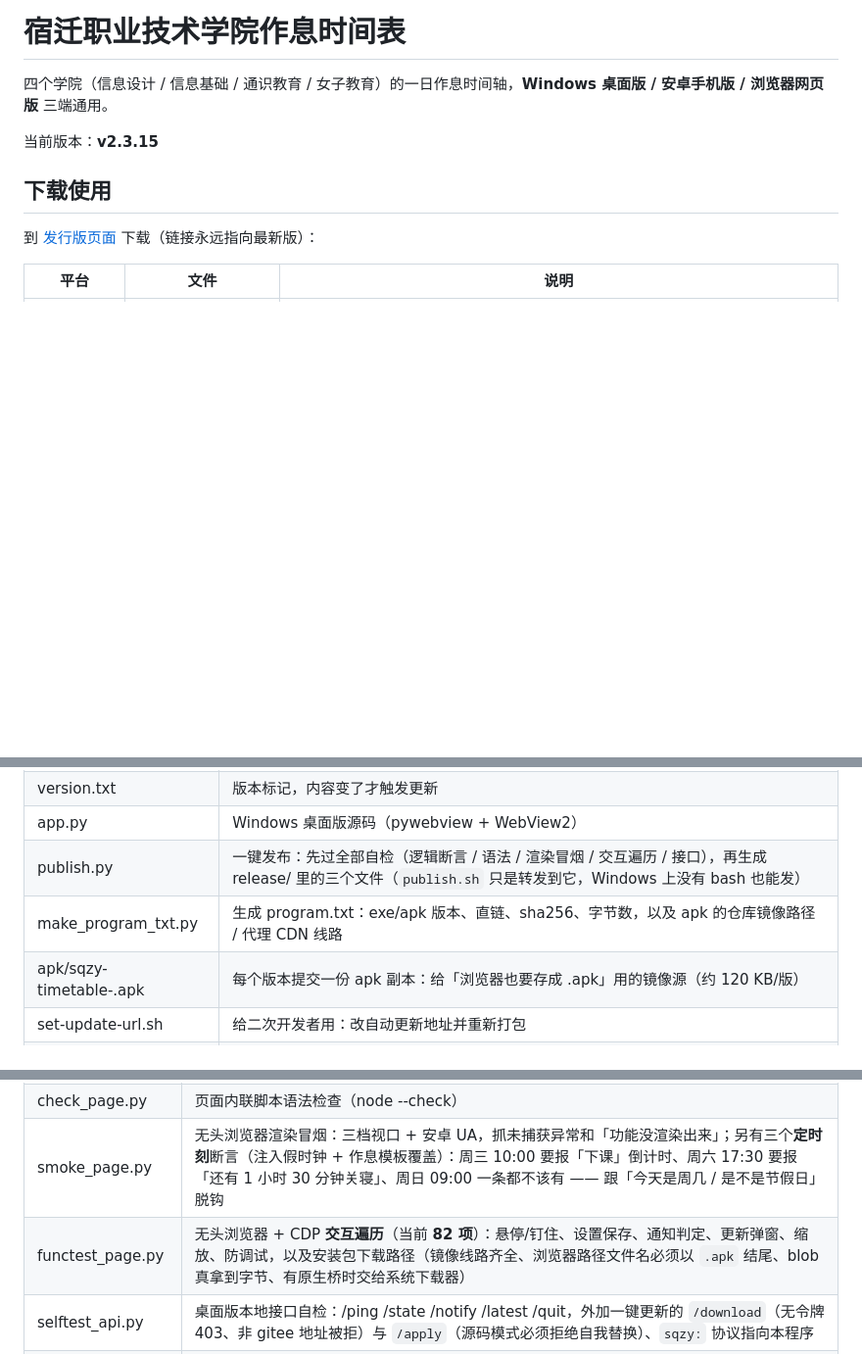
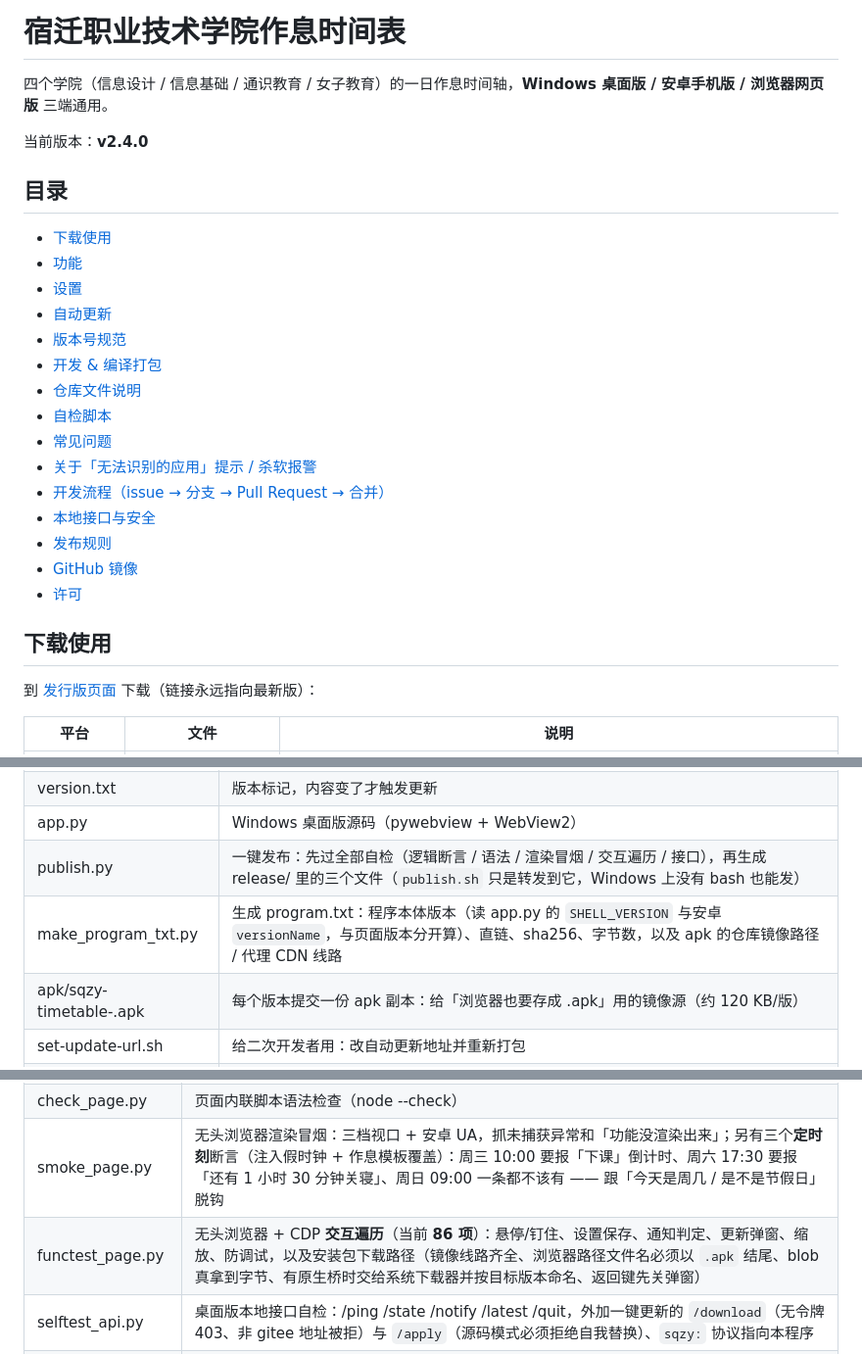
Before and after one commit to xyz-225648/sqbwzxsj, a Markdown page: README.md, 3 parts joined by grey strips. Shown at 98% size. GitHub-like rendering; blank space fills up the shorter version.

```diff
--- a/README.md
+++ b/README.md
@@ -2,7 +2,25 @@
 
 四个学院（信息设计 / 信息基础 / 通识教育 / 女子教育）的一日作息时间轴，**Windows 桌面版 / 安卓手机版 / 浏览器网页版** 三端通用。
 
-当前版本：**v2.3.15**
+当前版本：**v2.4.0**
+
+## 目录
+
+- [下载使用](#下载使用)
+- [功能](#功能)
+- [设置](#设置)
+- [自动更新](#自动更新)
+- [版本号规范](#版本号规范)
+- [开发 & 编译打包](#开发--编译打包)
+- [仓库文件说明](#仓库文件说明)
+- [自检脚本](#自检脚本)
+- [常见问题](#常见问题)
+- [关于「无法识别的应用」提示 / 杀软报警](#关于无法识别的应用提示--杀软报警)
+- [开发流程（issue → 分支 → Pull Request → 合并）](#开发流程issue--分支--pull-request--合并)
+- [本地接口与安全](#本地接口与安全)
+- [发布规则](#发布规则)
+- [GitHub 镜像](#github-镜像)
+- [许可](#许可)
 
 ## 下载使用
 
@@ -110,7 +162,7 @@
 | version.txt | 版本标记，内容变了才触发更新 |
 | app.py | Windows 桌面版源码（pywebview + WebView2） |
 | publish.py | 一键发布：先过全部自检（逻辑断言 / 语法 / 渲染冒烟 / 交互遍历 / 接口），再生成 release/ 里的三个文件（`publish.sh` 只是转发到它，Windows 上没有 bash 也能发） |
-| make_program_txt.py | 生成 program.txt：exe/apk 版本、直链、sha256、字节数，以及 apk 的仓库镜像路径 / 代理 CDN 线路 |
+| make_program_txt.py | 生成 program.txt：程序本体版本（读 app.py 的 `SHELL_VERSION` 与安卓 `versionName`，与页面版本分开算）、直链、sha256、字节数，以及 apk 的仓库镜像路径 / 代理 CDN 线路 |
 | apk/sqzy-timetable-<tag>.apk | 每个版本提交一份 apk 副本：给「浏览器也要存成 .apk」用的镜像源（约 120 KB/版） |
 | set-update-url.sh | 给二次开发者用：改自动更新地址并重新打包 |
 | check_live.py | 发布之后核验线上：网页、版本号、两个下载链接跟本地是否一致 |
@@ -131,7 +183,7 @@
 | verify_schedule.js | 作息逻辑断言 30 条（周六/周日/放假/优先级；需要 node） |
 | check_page.py | 页面内联脚本语法检查（node --check） |
 | smoke_page.py | 无头浏览器渲染冒烟：三档视口 + 安卓 UA，抓未捕获异常和「功能没渲染出来」；另有三个**定时刻**断言（注入假时钟 + 作息模板覆盖）：周三 10:00 要报「下课」倒计时、周六 17:30 要报「还有 1 小时 30 分钟关寝」、周日 09:00 一条都不该有 —— 跟「今天是周几 / 是不是节假日」脱钩 |
-| functest_page.py | 无头浏览器 + CDP **交互遍历**（当前 **82 项**）：悬停/钉住、设置保存、通知判定、更新弹窗、缩放、防调试，以及安装包下载路径（镜像线路齐全、浏览器路径文件名必须以 `.apk` 结尾、blob 真拿到字节、有原生桥时交给系统下载器） |
+| functest_page.py | 无头浏览器 + CDP **交互遍历**（当前 **86 项**）：悬停/钉住、设置保存、通知判定、更新弹窗、缩放、防调试，以及安装包下载路径（镜像线路齐全、浏览器路径文件名必须以 `.apk` 结尾、blob 真拿到字节、有原生桥时交给系统下载器并按目标版本命名、返回键先关弹窗） |
 | selftest_api.py | 桌面版本地接口自检：/ping /state /notify /latest /quit，外加一键更新的 `/download`（无令牌 403、非 gitee 地址被拒）与 `/apply`（源码模式必须拒绝自我替换）、`sqzy:` 协议指向本程序 |
 | functest_app.py | 桌面外壳端到端：真的开一个窗口，验单实例、托盘、置顶、退出（**只能跑 Windows**，别的平台返回 3 = 没执行，不算通过） |
 | check_live.py | 发布**之后**跑：核验线上网页 / version.txt / exe、apk 下载链接与本地一致 |
```
Also changed, not shown: other parts of README.md (+39 -5 lines).
